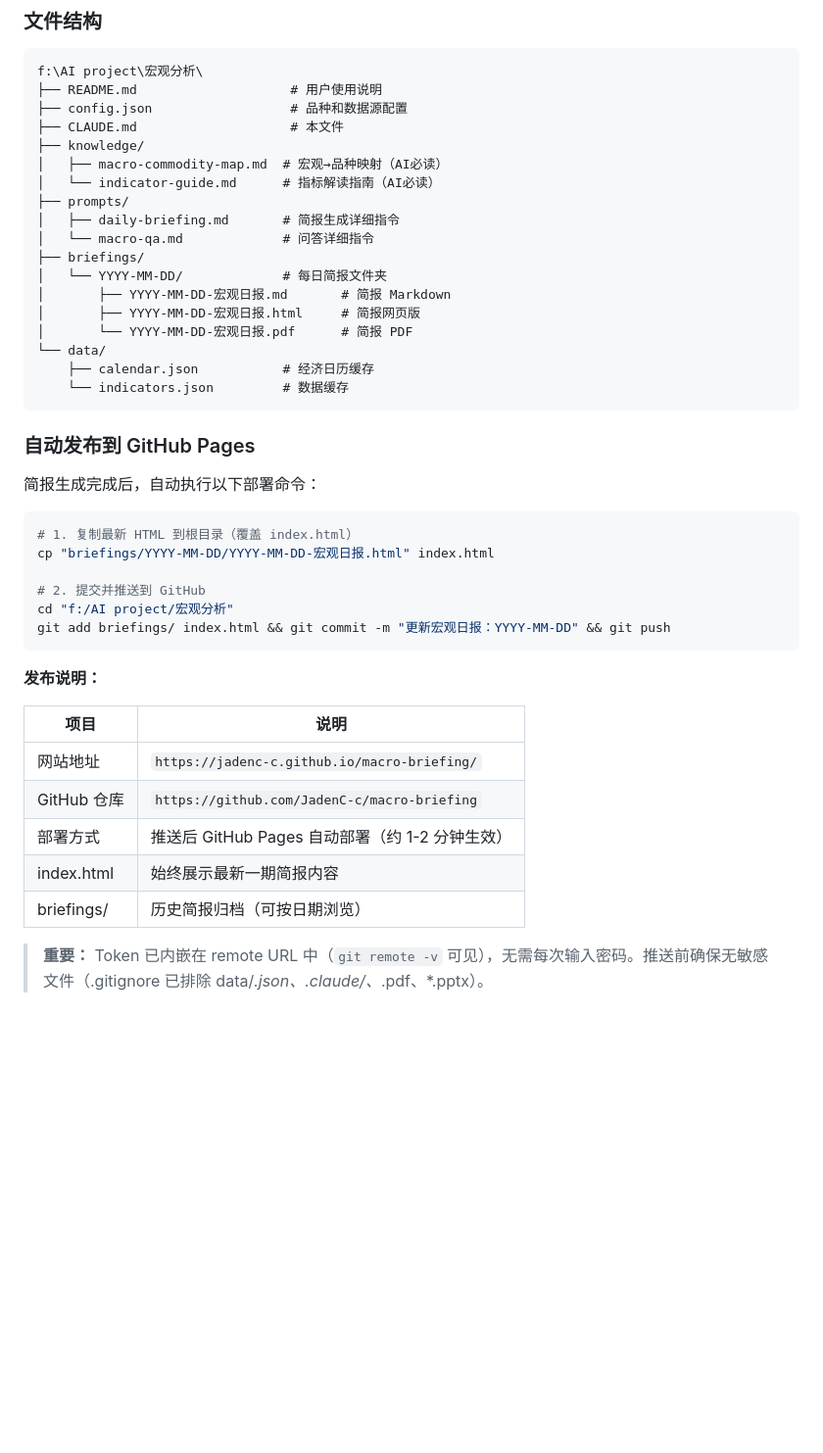
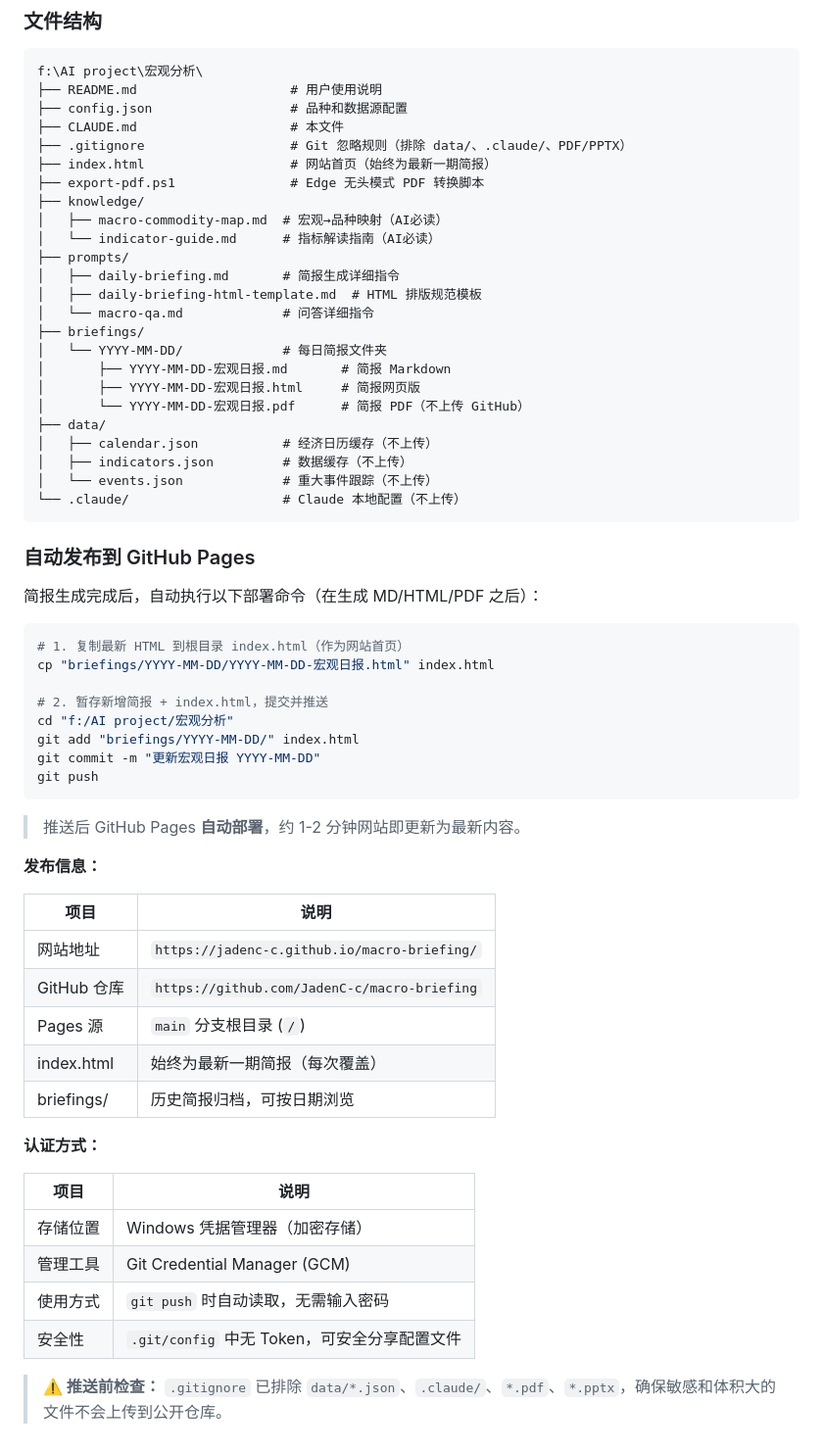
Before and after one commit to JadenC-c/macro-briefing, a Markdown page: CLAUDE.md, the part around the change. Shown at 98% size. Drawn GitHub-style; blank space fills up the shorter version.

Commit message:
更新 CLAUDE.md：文件结构图 + GitHub Pages 认证方式修正（Token→GCM）

````diff
--- a/CLAUDE.md
+++ b/CLAUDE.md
@@ -121,43 +121,62 @@ f:\AI project\宏观分析\
 ├── README.md                    # 用户使用说明
 ├── config.json                  # 品种和数据源配置
 ├── CLAUDE.md                    # 本文件
+├── .gitignore                   # Git 忽略规则（排除 data/、.claude/、PDF/PPTX）
+├── index.html                   # 网站首页（始终为最新一期简报）
+├── export-pdf.ps1               # Edge 无头模式 PDF 转换脚本
 ├── knowledge/
 │   ├── macro-commodity-map.md  # 宏观→品种映射（AI必读）
 │   └── indicator-guide.md      # 指标解读指南（AI必读）
 ├── prompts/
 │   ├── daily-briefing.md       # 简报生成详细指令
+│   ├── daily-briefing-html-template.md  # HTML 排版规范模板
 │   └── macro-qa.md             # 问答详细指令
 ├── briefings/
 │   └── YYYY-MM-DD/             # 每日简报文件夹
 │       ├── YYYY-MM-DD-宏观日报.md       # 简报 Markdown
 │       ├── YYYY-MM-DD-宏观日报.html     # 简报网页版
-│       └── YYYY-MM-DD-宏观日报.pdf      # 简报 PDF
-└── data/
-    ├── calendar.json           # 经济日历缓存
-    └── indicators.json         # 数据缓存
+│       └── YYYY-MM-DD-宏观日报.pdf      # 简报 PDF（不上传 GitHub）
+├── data/
+│   ├── calendar.json           # 经济日历缓存（不上传）
+│   ├── indicators.json         # 数据缓存（不上传）
+│   └── events.json             # 重大事件跟踪（不上传）
+└── .claude/                    # Claude 本地配置（不上传）
 ```
 
 ### 自动发布到 GitHub Pages
 
-简报生成完成后，自动执行以下部署命令：
+简报生成完成后，自动执行以下部署命令（在生成 MD/HTML/PDF 之后）：
 
 ```bash
-# 1. 复制最新 HTML 到根目录（覆盖 index.html）
+# 1. 复制最新 HTML 到根目录 index.html（作为网站首页）
 cp "briefings/YYYY-MM-DD/YYYY-MM-DD-宏观日报.html" index.html
 
-# 2. 提交并推送到 GitHub
+# 2. 暂存新增简报 + index.html，提交并推送
 cd "f:/AI project/宏观分析"
-git add briefings/ index.html && git commit -m "更新宏观日报：YYYY-MM-DD" && git push
+git add "briefings/YYYY-MM-DD/" index.html
+git commit -m "更新宏观日报 YYYY-MM-DD"
+git push
 ```
 
-**发布说明：**
+> 推送后 GitHub Pages **自动部署**，约 1-2 分钟网站即更新为最新内容。
+
+**发布信息：**
 
 | 项目 | 说明 |
 |------|------|
 | 网站地址 | `https://jadenc-c.github.io/macro-briefing/` |
 | GitHub 仓库 | `https://github.com/JadenC-c/macro-briefing` |
-| 部署方式 | 推送后 GitHub Pages 自动部署（约 1-2 分钟生效） |
-| index.html | 始终展示最新一期简报内容 |
-| briefings/ | 历史简报归档（可按日期浏览） |
+| Pages 源 | `main` 分支根目录 (`/`) |
+| index.html | 始终为最新一期简报（每次覆盖） |
+| briefings/ | 历史简报归档，可按日期浏览 |
 
-> **重要：** Token 已内嵌在 remote URL 中（`git remote -v` 可见），无需每次输入密码。推送前确保无敏感文件（.gitignore 已排除 data/*.json、.claude/、*.pdf、*.pptx）。
+**认证方式：**
+
+| 项目 | 说明 |
+|------|------|
+| 存储位置 | Windows 凭据管理器（加密存储） |
+| 管理工具 | Git Credential Manager (GCM) |
+| 使用方式 | `git push` 时自动读取，无需输入密码 |
+| 安全性 | `.git/config` 中无 Token，可安全分享配置文件 |
+
+> **⚠️ 推送前检查：** `.gitignore` 已排除 `data/*.json`、`.claude/`、`*.pdf`、`*.pptx`，确保敏感和体积大的文件不会上传到公开仓库。
````
